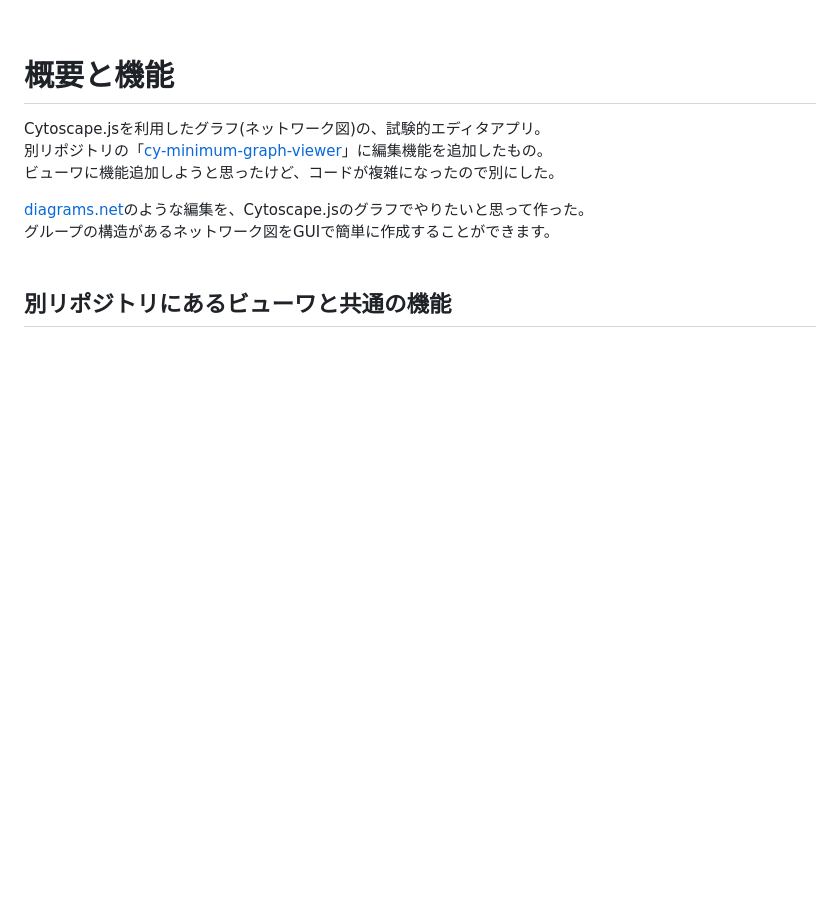
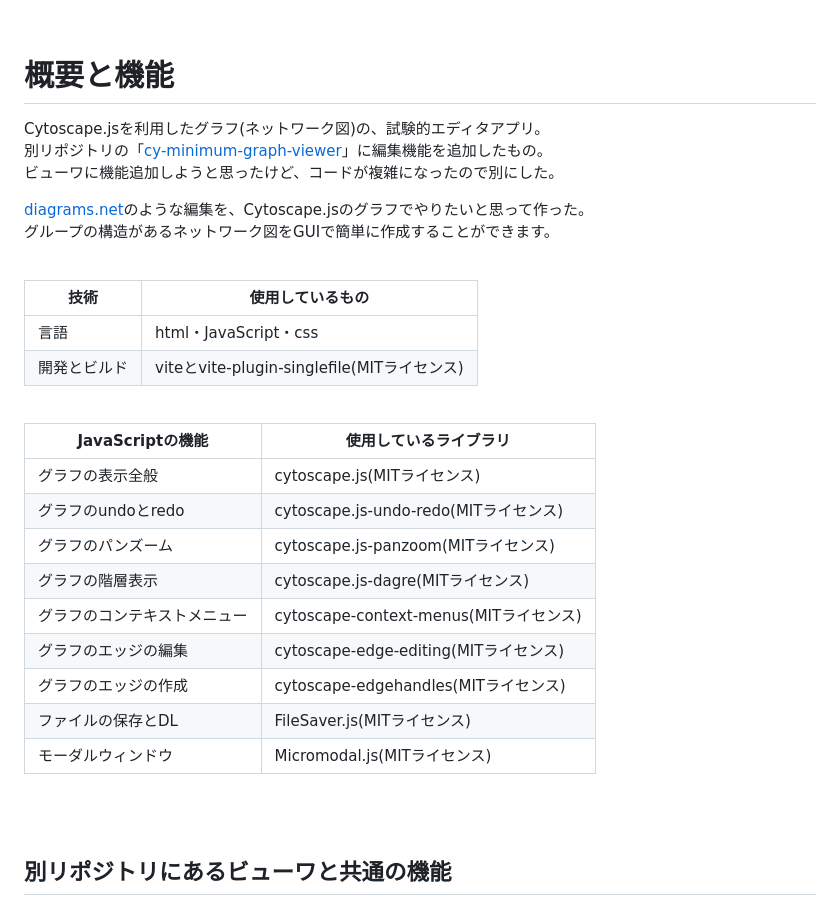
Before and after one commit to TweeTeaFOX223/cy-experiment-graph-editor, a Markdown page: README.md, the part around the change. Rendered like a GitHub page; blank space fills up the shorter version.

Commit message:
READMEに使用技術を追加

```diff
--- a/README.md
+++ b/README.md
@@ -29,6 +29,28 @@ Cytoscape.jsを利用したグラフ(ネットワーク図)の、試験的エデ
 
 [diagrams.net](https://www.drawio.com/)のような編集を、Cytoscape.jsのグラフでやりたいと思って作った。
 グループの構造があるネットワーク図をGUIで簡単に作成することができます。
+<br>
+
+| 技術    | 使用しているもの                                   |
+| ---------- | ---------------------------------------------- |
+| 言語| html・JavaScript・css                 |
+| 開発とビルド   | viteとvite-plugin-singlefile(MITライセンス) |
+<br>
+
+| JavaScriptの機能 | 使用しているライブラリ |
+| ---------- | ---------------------------------------------- |
+| グラフの表示全般| cytoscape.js(MITライセンス)                 |
+| グラフのundoとredo| cytoscape.js-undo-redo(MITライセンス)                 |
+| グラフのパンズーム| cytoscape.js-panzoom(MITライセンス)                 |
+| グラフの階層表示| cytoscape.js-dagre(MITライセンス)                 |
+| グラフのコンテキストメニュー| cytoscape-context-menus(MITライセンス)                 |
+| グラフのエッジの編集| cytoscape-edge-editing(MITライセンス)                 |
+| グラフのエッジの作成| cytoscape-edgehandles(MITライセンス)                 |
+| ファイルの保存とDL| FileSaver.js(MITライセンス)                 |
+| モーダルウィンドウ| Micromodal.js(MITライセンス)                 |
+<br>
+
+
 <br>
 
 ## 別リポジトリにあるビューワと共通の機能
```
